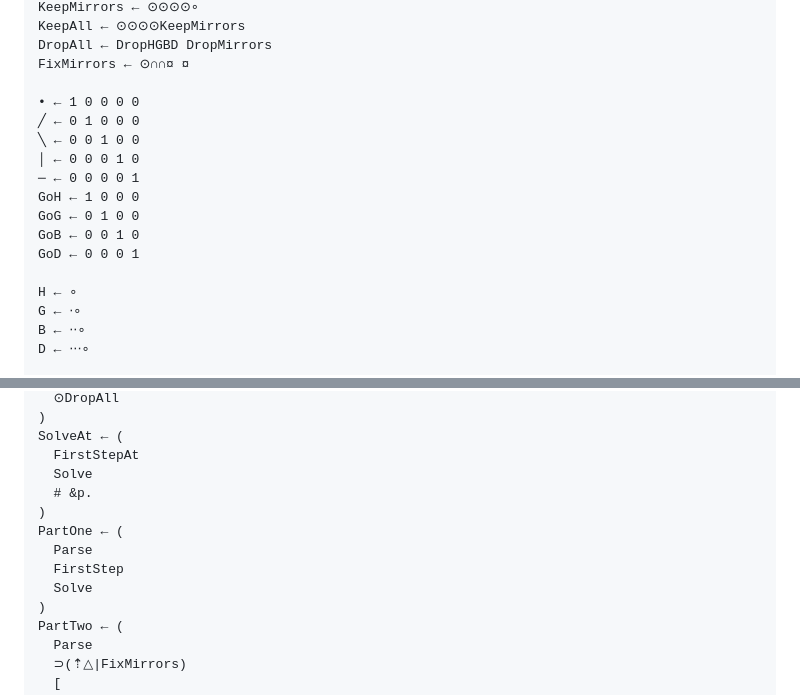
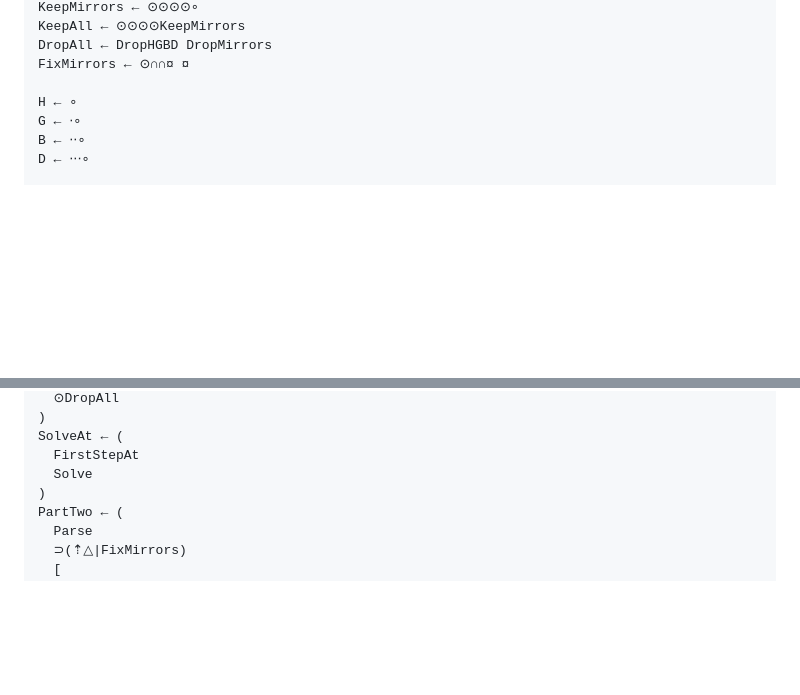
Before and after one commit to jonathanperret/aoc2023, a Markdown page: docs/blog/Jour 16.md, 2 parts joined by grey strips. Rendered like a GitHub page; blank space fills up the shorter version.

Commit message:
day 16 remove unused code from blog

```diff
--- a/docs/blog/Jour 16.md
+++ b/docs/blog/Jour 16.md
@@ -557,16 +557,6 @@ KeepAll ← ⊙⊙⊙⊙KeepMirrors
 DropAll ← DropHGBD DropMirrors
 FixMirrors ← ⊙∩∩¤ ¤
 
-• ← 1 0 0 0 0
-╱ ← 0 1 0 0 0
-╲ ← 0 0 1 0 0
-│ ← 0 0 0 1 0
-─ ← 0 0 0 0 1
-GoH ← 1 0 0 0
-GoG ← 0 1 0 0
-GoB ← 0 0 1 0
-GoD ← 0 0 0 1
-
 H ← ∘
 G ← ⋅∘
 B ← ⋅⋅∘
@@ -633,12 +623,6 @@ Solve ← (
 SolveAt ← (
   FirstStepAt
   Solve
-  # &p.
-)
-PartOne ← (
-  Parse
-  FirstStep
-  Solve
 )
 PartTwo ← (
   Parse
```
